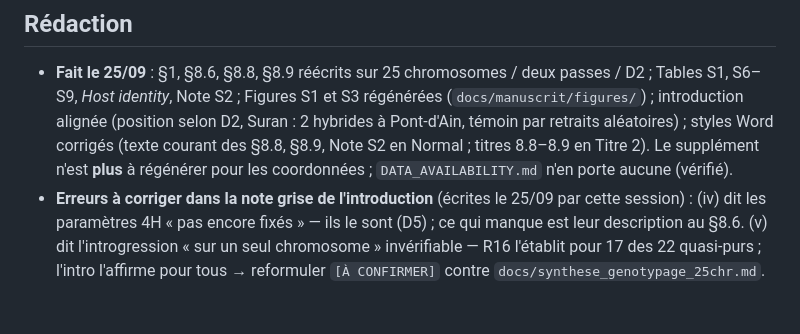
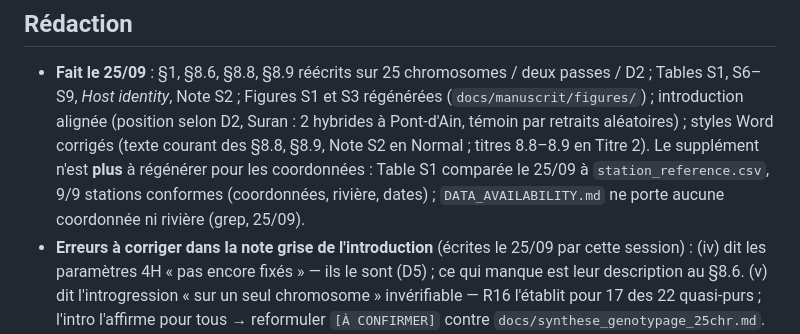
Before and after one commit to martinjfsupagro/microbiome-hybrid, a Markdown page: _etat/A_FAIRE.md, the part around the change. Rendered like a GitHub page; blank space fills up the shorter version.

Commit message:
docs: _etat - la levee du drapeau MS-SUP a regenerer s appuie maintenant sur un controle de la Table S1 (9/9 stations conformes a station_reference.csv), pas seulement sur DATA_AVAILABILITY

```diff
--- a/_etat/A_FAIRE.md
+++ b/_etat/A_FAIRE.md
@@ -29,7 +29,8 @@ Chaque section est réécrite par la session concernée à sa clôture (cf. `REA
   *Host identity*, Note S2 ; Figures S1 et S3 régénérées (`docs/manuscrit/figures/`) ; introduction alignée
   (position selon D2, Suran : 2 hybrides à Pont-d'Ain, témoin par retraits aléatoires) ; styles Word corrigés
   (texte courant des §8.8, §8.9, Note S2 en Normal ; titres 8.8–8.9 en Titre 2). Le supplément n'est **plus** à
-  régénérer pour les coordonnées ; `DATA_AVAILABILITY.md` n'en porte aucune (vérifié).
+  régénérer pour les coordonnées : Table S1 comparée le 25/09 à `station_reference.csv`, 9/9 stations conformes
+  (coordonnées, rivière, dates) ; `DATA_AVAILABILITY.md` ne porte aucune coordonnée ni rivière (grep, 25/09).
 - **Erreurs à corriger dans la note grise de l'introduction** (écrites le 25/09 par cette session) :
   (iv) dit les paramètres 4H « pas encore fixés » — ils le sont (D5) ; ce qui manque est leur description au §8.6.
   (v) dit l'introgression « sur un seul chromosome » invérifiable — R16 l'établit pour 17 des 22 quasi-purs ;
```
Also changed, not shown: _etat/DONNEES.md (+1 -1 lines).
